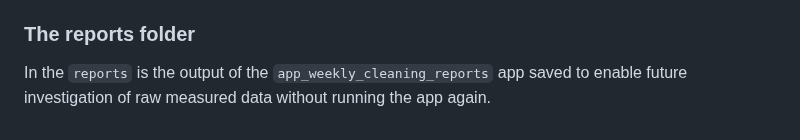
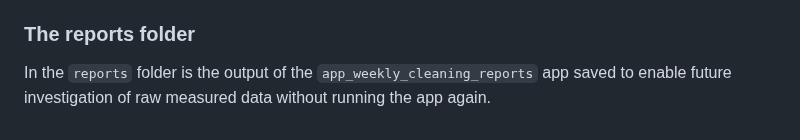
Before and after one commit to CEPH-unibe/ACTUAL_Weekly_Participant_Environmental_Screening, a Markdown page: README.md, the part around the change. Rendered like a GitHub page.

```diff
--- a/README.md
+++ b/README.md
@@ -95,4 +95,4 @@ In the `vignettes` folder I demostrate multiple processes on example dataset tha
 
 ### The reports folder
 
-In the `reports` is the output of the `app_weekly_cleaning_reports` app saved to enable future investigation of raw measured data without running the app again.
+In the `reports` folder is the output of the `app_weekly_cleaning_reports` app saved to enable future investigation of raw measured data without running the app again.
```
